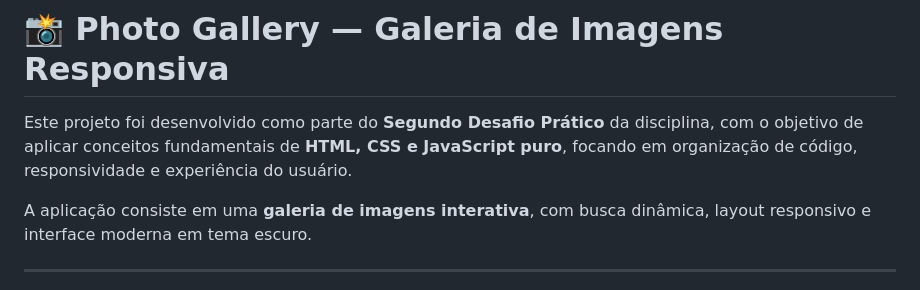
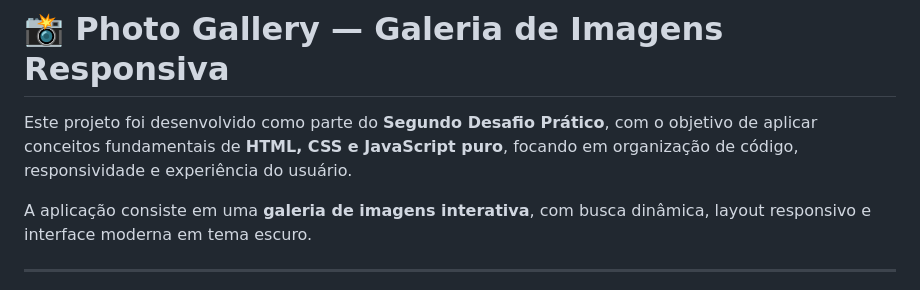
Before and after one commit to JuGon314/galeria_de_fotos, a Markdown page: README.md, the part around the change. Drawn GitHub-style.

```diff
--- a/README.md
+++ b/README.md
@@ -1,6 +1,6 @@
 # 📸 Photo Gallery — Galeria de Imagens Responsiva
 
-Este projeto foi desenvolvido como parte do **Segundo Desafio Prático** da disciplina, com o objetivo de aplicar conceitos fundamentais de **HTML, CSS e JavaScript puro**, focando em organização de código, responsividade e experiência do usuário.
+Este projeto foi desenvolvido como parte do **Segundo Desafio Prático**, com o objetivo de aplicar conceitos fundamentais de **HTML, CSS e JavaScript puro**, focando em organização de código, responsividade e experiência do usuário.
 
 A aplicação consiste em uma **galeria de imagens interativa**, com busca dinâmica, layout responsivo e interface moderna em tema escuro.
 
```
